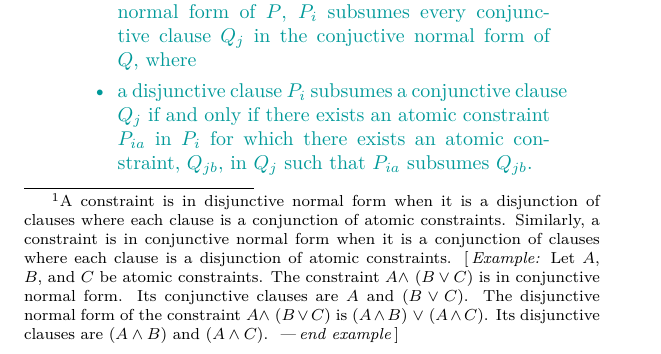
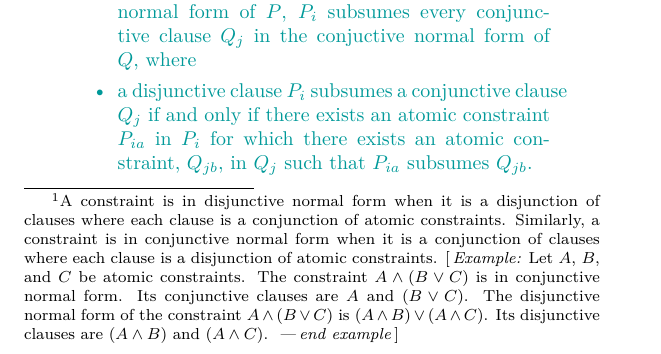
Before and after one commit to cplusplus/concepts-ts, a LaTeX book (src/ts.tex, which reads src/constraints.tex): part of page 62 of 66, cut so that both start at the same text. Compiled offline with pdfLaTeX; a LaTeX package or settings file that is missing is left out.

Commit message:
Formatting tweaks.

```diff
--- a/src/constraints.tex
+++ b/src/constraints.tex
@@ -381,18 +381,18 @@ of clauses where each clause is a disjunction of atomic constraints.
 \enterexample
 Let $A$, $B$, and $C$ be atomic constraints.
 %
-The constraint $A \land$ ($B \lor C$) is in
+The constraint $A \land (B \lor C)$ is in
 conjunctive normal form.
 %
-Its conjunctive clauses are $A$ and ($B \lor C$).
+Its conjunctive clauses are $A$ and $(B \lor C)$.
 %
 The disjunctive normal form of the constraint
-$A \land$ ($B \lor C$)
+$A \land (B \lor C)$
 is
-($A \land B$) $\lor$ ($A \land C$).
+$(A \land B) \lor (A \land C)$.
 %
-Its disjunctive clauses are ($A \land B$) and
-($A \land C$).
+Its disjunctive clauses are $(A \land B)$ and
+$(A \land C)$.
 \exitexample
 }.
 %
```
